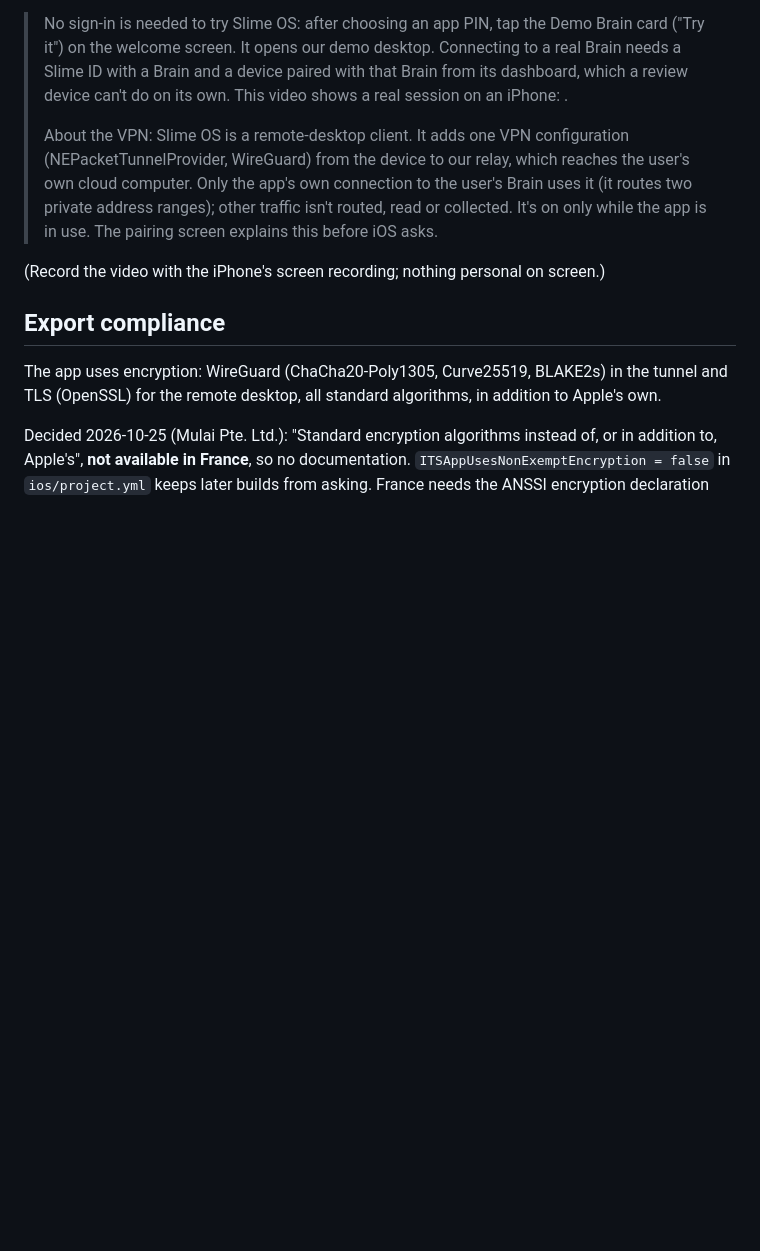
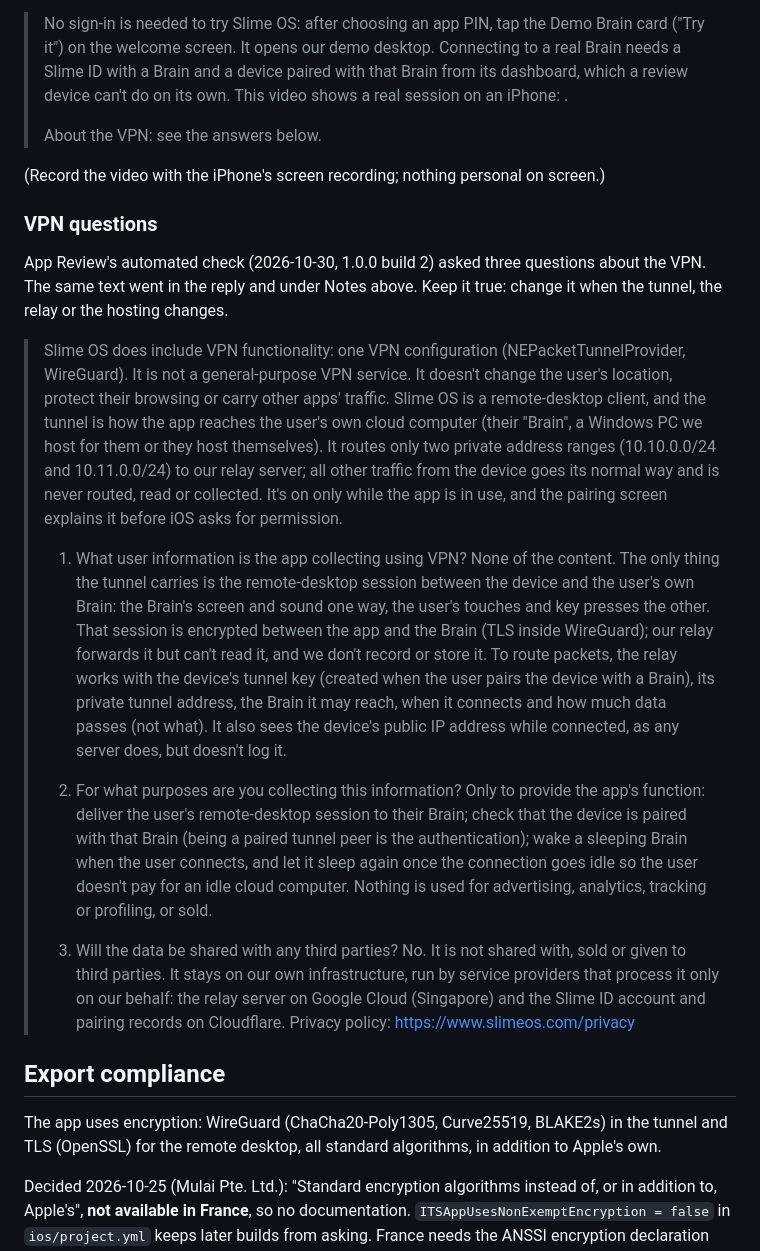
Before and after one commit to mulai/slimeos, a Markdown page: docs/app-store-listing.md, the part around the change. GitHub-like rendering; blank space fills up the shorter version.

Commit message:
docs: App Review VPN answers for the iOS app
Co-Authored-By: Claude Opus 5.5 <noreply@anthropic.com>

```diff
--- a/docs/app-store-listing.md
+++ b/docs/app-store-listing.md
@@ -119,15 +119,55 @@ the rating.
 > device paired with that Brain from its dashboard, which a review device
 > can't do on its own. This video shows a real session on an iPhone: <link>.
 >
-> About the VPN: Slime OS is a remote-desktop client. It adds one VPN
-> configuration (NEPacketTunnelProvider, WireGuard) from the device to our
-> relay, which reaches the user's own cloud computer. Only the app's own
-> connection to the user's Brain uses it (it routes two private address
-> ranges); other traffic isn't routed, read or collected. It's on only while
-> the app is in use. The pairing screen explains this before iOS asks.
+> About the VPN: see the answers below.
 
 (Record the video with the iPhone's screen recording; nothing personal on
 screen.)
+
+### VPN questions
+
+App Review's automated check (2026-10-30, 1.0.0 build 2) asked three
+questions about the VPN. The same text went in the reply and under Notes
+above. Keep it true: change it when the tunnel, the relay or the hosting
+changes.
+
+> Slime OS does include VPN functionality: one VPN configuration
+> (NEPacketTunnelProvider, WireGuard). It is not a general-purpose VPN
+> service. It doesn't change the user's location, protect their browsing or
+> carry other apps' traffic. Slime OS is a remote-desktop client, and the
+> tunnel is how the app reaches the user's own cloud computer (their
+> "Brain", a Windows PC we host for them or they host themselves). It routes
+> only two private address ranges (10.10.0.0/24 and 10.11.0.0/24) to our
+> relay server; all other traffic from the device goes its normal way and is
+> never routed, read or collected. It's on only while the app is in use, and
+> the pairing screen explains it before iOS asks for permission.
+>
+> 1. What user information is the app collecting using VPN?
+> None of the content. The only thing the tunnel carries is the
+> remote-desktop session between the device and the user's own Brain: the
+> Brain's screen and sound one way, the user's touches and key presses the
+> other. That session is encrypted between the app and the Brain (TLS inside
+> WireGuard); our relay forwards it but can't read it, and we don't record or
+> store it. To route packets, the relay works with the device's tunnel key
+> (created when the user pairs the device with a Brain), its private tunnel
+> address, the Brain it may reach, when it connects and how much data passes
+> (not what). It also sees the device's public IP address while connected,
+> as any server does, but doesn't log it.
+>
+> 2. For what purposes are you collecting this information?
+> Only to provide the app's function: deliver the user's remote-desktop
+> session to their Brain; check that the device is paired with that Brain
+> (being a paired tunnel peer is the authentication); wake a sleeping Brain
+> when the user connects, and let it sleep again once the connection goes
+> idle so the user doesn't pay for an idle cloud computer. Nothing is used
+> for advertising, analytics, tracking or profiling, or sold.
+>
+> 3. Will the data be shared with any third parties?
+> No. It is not shared with, sold or given to third parties. It stays on our
+> own infrastructure, run by service providers that process it only on our
+> behalf: the relay server on Google Cloud (Singapore) and the Slime ID
+> account and pairing records on Cloudflare. Privacy policy:
+> https://www.slimeos.com/privacy
 
 ## Export compliance
 
```
